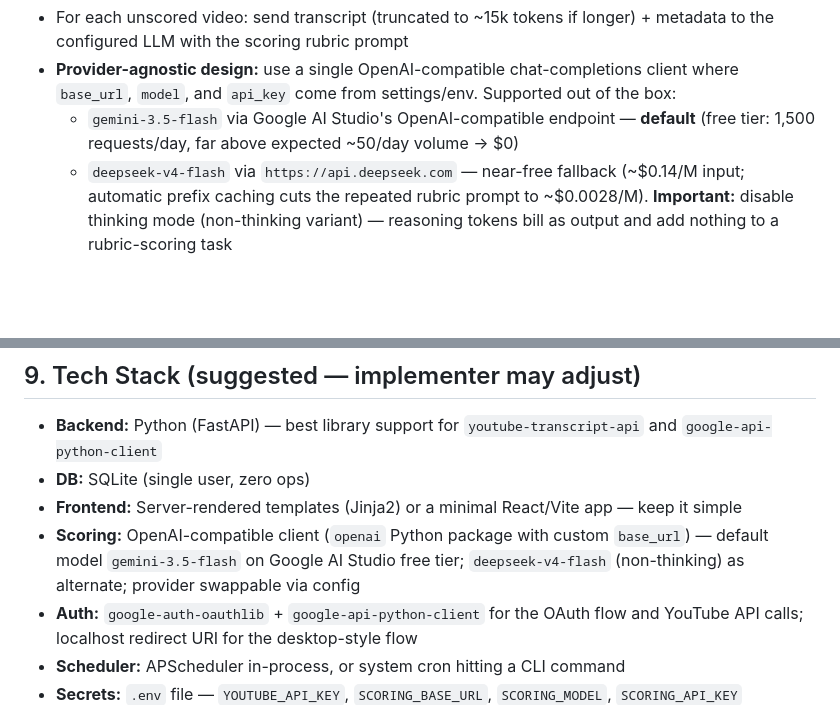
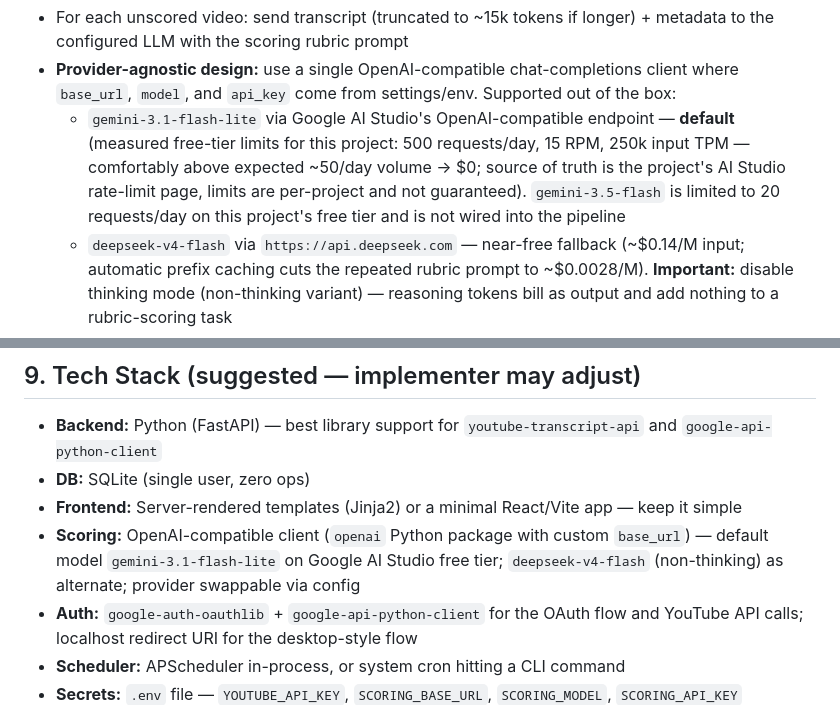
Before and after one commit to spasoye-json/winnow, a Markdown page: docs/prd-youtube-curator.md, 2 parts joined by grey strips. Rendered like a GitHub page; blank space fills up the shorter version.

Commit message:
docs(prd): switch default scoring model to gemini-3.1-flash-lite
gemini-3.5-flash free tier measured at 20 requests per day on this
project, below the expected ~50 scoring calls per day. flash-lite
measures 500 RPD, 15 RPM, 250k input TPM. Decision in wayfinder
ticket #18.

```diff
--- a/docs/prd-youtube-curator.md
+++ b/docs/prd-youtube-curator.md
@@ -76,7 +76,7 @@ A personal web app that builds an alternative YouTube feed ranked by **content q
 **Scoring worker**
 - For each unscored video: send transcript (truncated to ~15k tokens if longer) + metadata to the configured LLM with the scoring rubric prompt
 - **Provider-agnostic design:** use a single OpenAI-compatible chat-completions client where `base_url`, `model`, and `api_key` come from settings/env. Supported out of the box:
-  - `gemini-3.5-flash` via Google AI Studio's OpenAI-compatible endpoint — **default** (free tier: 1,500 requests/day, far above expected ~50/day volume → $0)
+  - `gemini-3.1-flash-lite` via Google AI Studio's OpenAI-compatible endpoint — **default** (measured free-tier limits for this project: 500 requests/day, 15 RPM, 250k input TPM — comfortably above expected ~50/day volume → $0; source of truth is the project's AI Studio rate-limit page, limits are per-project and not guaranteed). `gemini-3.5-flash` is limited to 20 requests/day on this project's free tier and is not wired into the pipeline
   - `deepseek-v4-flash` via `https://api.deepseek.com` — near-free fallback (~$0.14/M input; automatic prefix caching cuts the repeated rubric prompt to ~$0.0028/M). **Important:** disable thinking mode (non-thinking variant) — reasoning tokens bill as output and add nothing to a rubric-scoring task
   - Any Claude model via the Anthropic-compatible path if the user later prefers it
 - Prompt structure must put the static rubric/system prompt first and the per-video transcript last, byte-identical prefix across calls, to maximize provider-side prompt caching
@@ -147,7 +147,7 @@ settings(key, value)  -- threshold, weights JSON, schedule
 - **Backend:** Python (FastAPI) — best library support for `youtube-transcript-api` and `google-api-python-client`
 - **DB:** SQLite (single user, zero ops)
 - **Frontend:** Server-rendered templates (Jinja2) or a minimal React/Vite app — keep it simple
-- **Scoring:** OpenAI-compatible client (`openai` Python package with custom `base_url`) — default model `gemini-3.5-flash` on Google AI Studio free tier; `deepseek-v4-flash` (non-thinking) as alternate; provider swappable via config
+- **Scoring:** OpenAI-compatible client (`openai` Python package with custom `base_url`) — default model `gemini-3.1-flash-lite` on Google AI Studio free tier; `deepseek-v4-flash` (non-thinking) as alternate; provider swappable via config
 - **Auth:** `google-auth-oauthlib` + `google-api-python-client` for the OAuth flow and YouTube API calls; localhost redirect URI for the desktop-style flow
 - **Scheduler:** APScheduler in-process, or system cron hitting a CLI command
 - **Secrets:** `.env` file — `YOUTUBE_API_KEY`, `SCORING_BASE_URL`, `SCORING_MODEL`, `SCORING_API_KEY`
```
